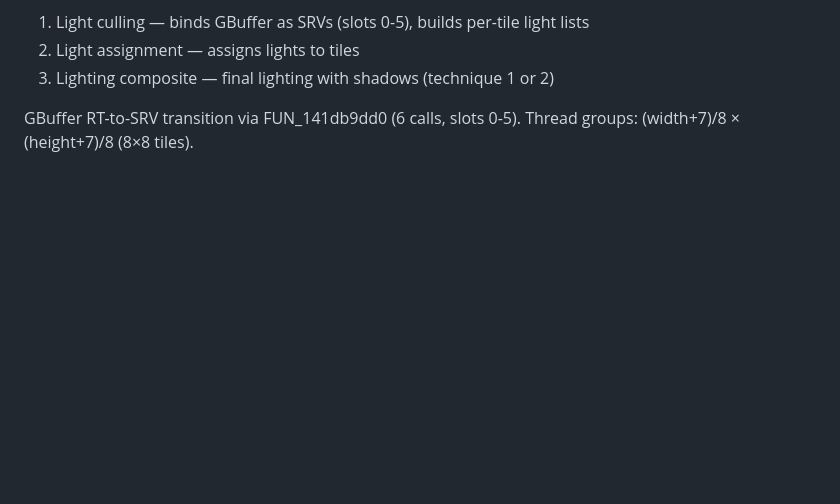
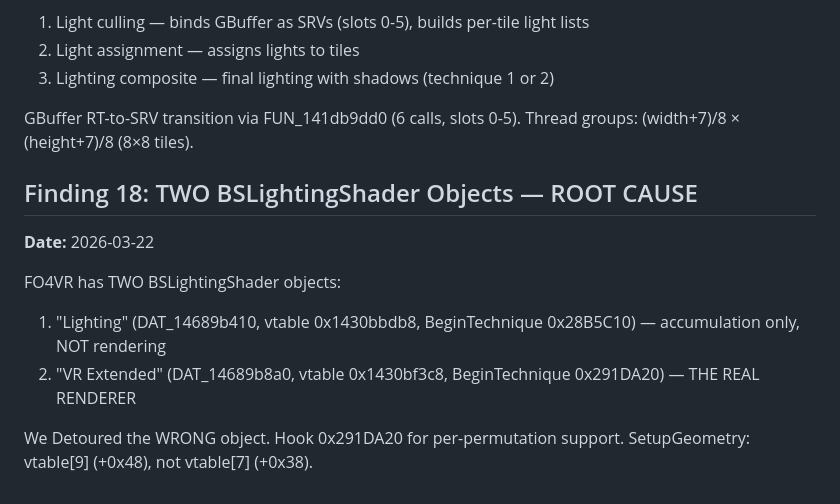
Before and after one commit to brunocatani/CSAH, a Markdown page: findings.md, the part around the change. GitHub-like rendering; blank space fills up the shorter version.

Commit message:
docs: ROOT CAUSE — two BSLightingShader objects, wrong one hooked
FO4VR has two BSLightingShader objects:
- "Lighting" (0x14689b410): accumulation only, BeginTechnique at 0x28B5C10 (what we hooked - WRONG)
- "VR Extended" (0x14689b8a0): actual renderer, BeginTechnique at 0x291DA20 (correct target)

SetupGeometry is at vtable[9] (+0x48), not [7] (+0x38).

This explains why our BeginTechnique Detour never fires.
PSSetShader hook still catches all draws regardless.

Co-Authored-By: Claude Opus 4.6 (1M context) <noreply@anthropic.com>

```diff
--- a/findings.md
+++ b/findings.md
@@ -227,3 +227,13 @@ The deferred composite at FUN_142848e70 runs 3 compute dispatches:
 
 GBuffer RT-to-SRV transition via FUN_141db9dd0 (6 calls, slots 0-5).
 Thread groups: (width+7)/8 × (height+7)/8 (8×8 tiles).
+
+## Finding 18: TWO BSLightingShader Objects — ROOT CAUSE
+**Date:** 2026-03-22
+
+FO4VR has TWO BSLightingShader objects:
+1. "Lighting" (DAT_14689b410, vtable 0x1430bbdb8, BeginTechnique 0x28B5C10) — accumulation only, NOT rendering
+2. "VR Extended" (DAT_14689b8a0, vtable 0x1430bf3c8, BeginTechnique 0x291DA20) — THE REAL RENDERER
+
+We Detoured the WRONG object. Hook 0x291DA20 for per-permutation support.
+SetupGeometry: vtable[9] (+0x48), not vtable[7] (+0x38).
```
